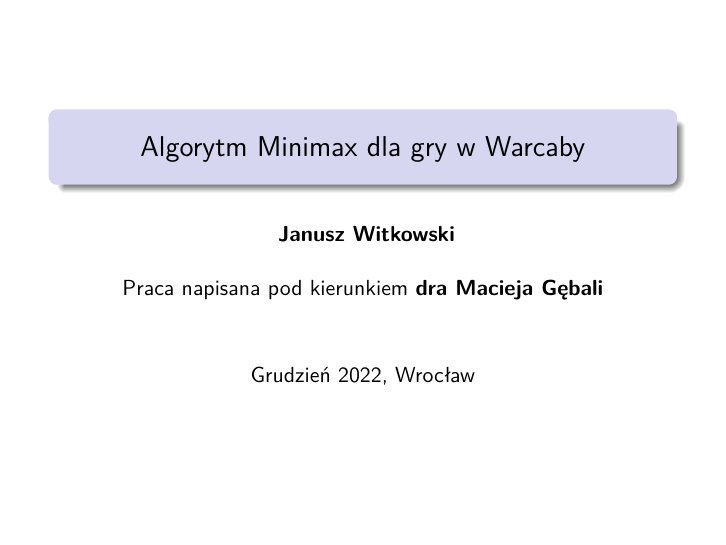
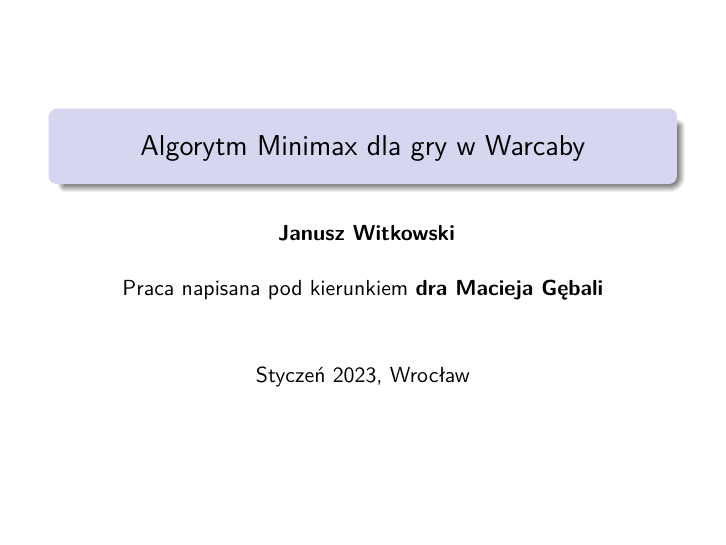
Before and after one commit to JanuszWitkowski/engineering_thesis, LaTeX slides (beamer/main.tex): page 1 of 14. Compiled offline with pdfLaTeX.

Commit message:
Final fixes approved by supervisor

```diff
--- a/beamer/main.tex
+++ b/beamer/main.tex
@@ -71,7 +71,7 @@
 	Praca napisana pod kierunkiem \textbf{dra Macieja Gębali}
 }
 
-\date{Grudzień 2022, Wrocław}
+\date{Styczeń 2023, Wrocław}
 
 
 \begin{document}
```
Also changed, not shown: beamer/main.pdf.
